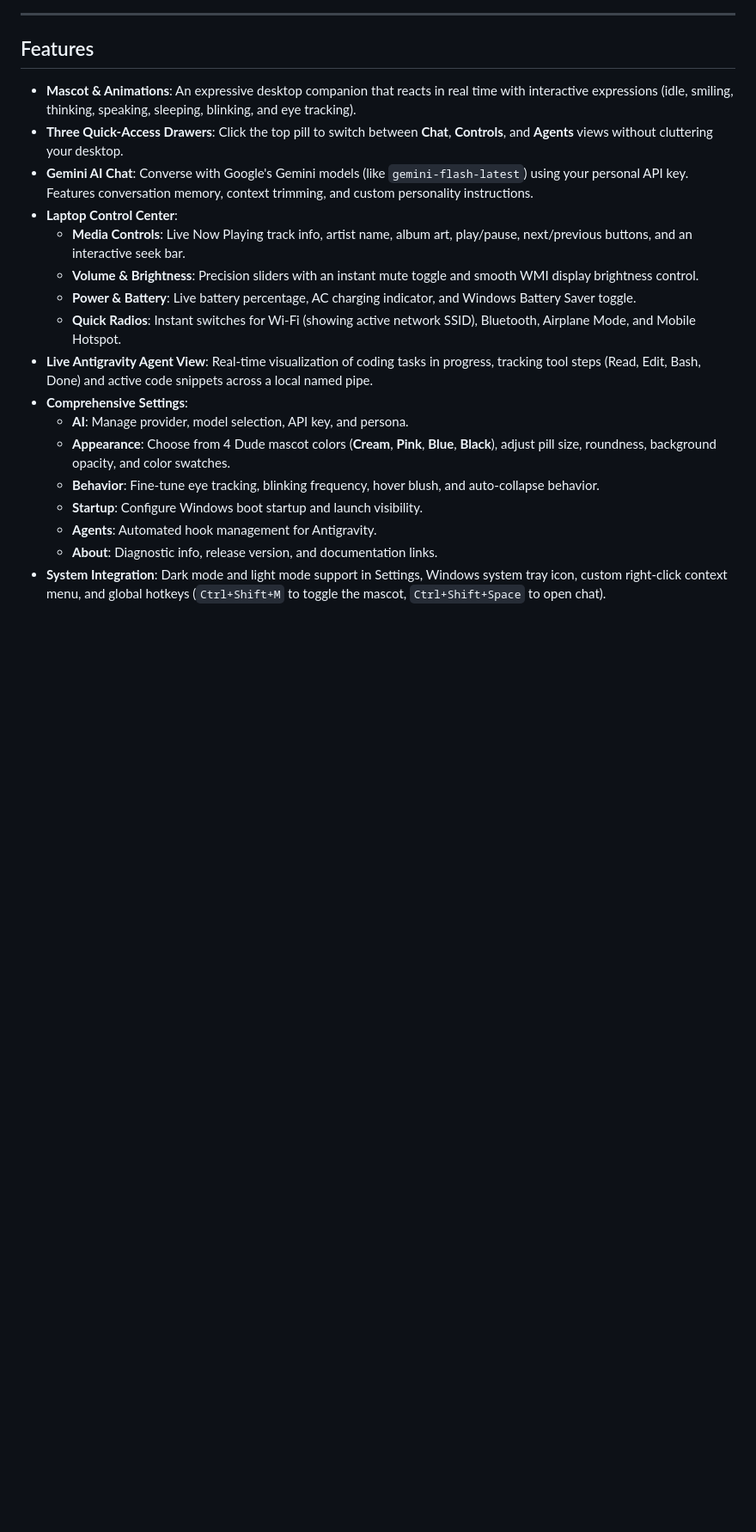
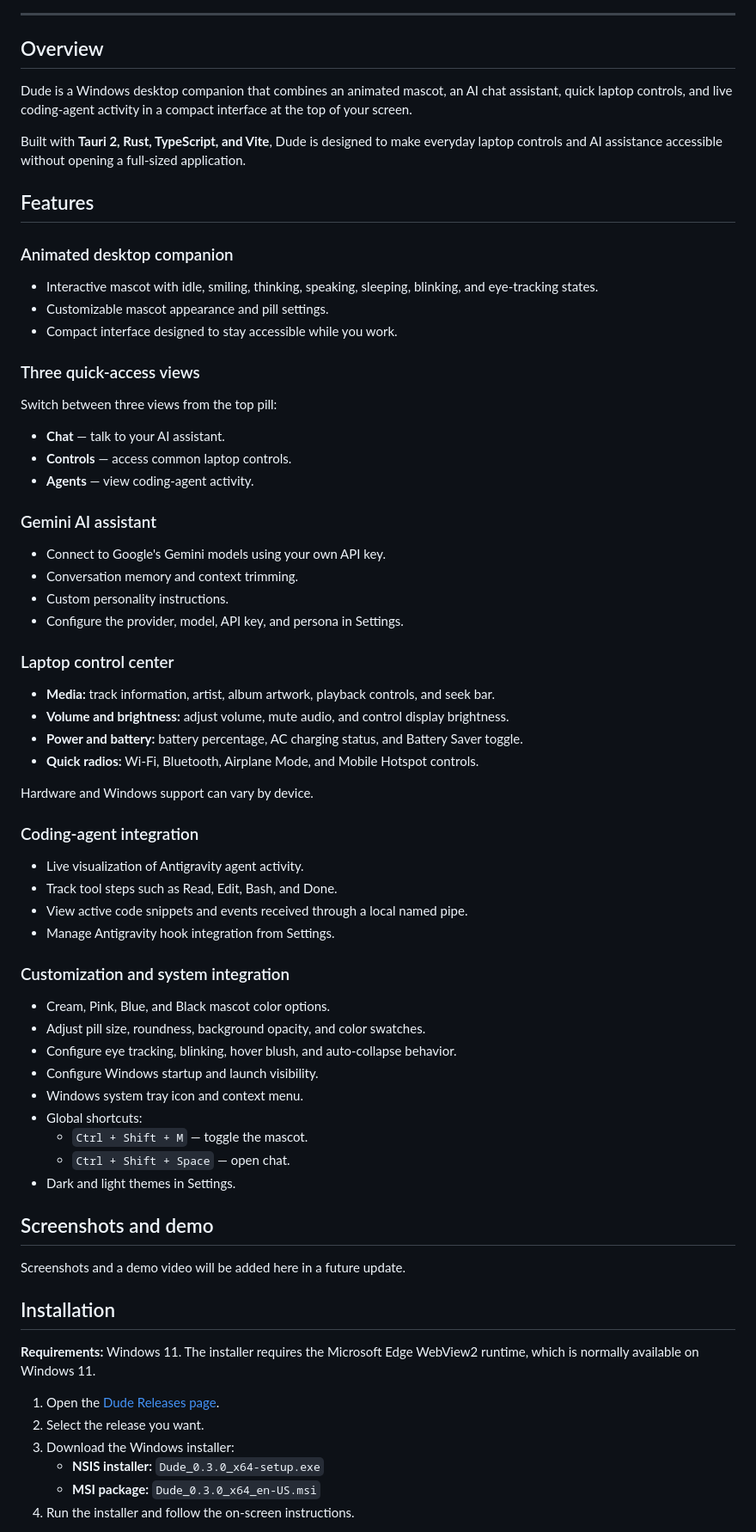
Before and after one commit to shubham7-dev/Dude, a Markdown page: README.md, the part around one of its changes. Shown at 86% size. Rendered like a GitHub page; blank space fills up the shorter version.

Commit message:
Improve README documentation and presentation

```diff
--- a/README.md
+++ b/README.md
@@ -16,22 +29,75 @@ A mascot AI assistant and laptop controls at the top of your Windows screen.
 
 ---
 
+## Overview
+
+Dude is a Windows desktop companion that combines an animated mascot, an AI chat assistant, quick laptop controls, and live coding-agent activity in a compact interface at the top of your screen.
+
+Built with **Tauri 2, Rust, TypeScript, and Vite**, Dude is designed to make everyday laptop controls and AI assistance accessible without opening a full-sized application.
+
 ## Features
 
-- **Mascot & Animations**: An expressive desktop companion that reacts in real time with interactive expressions (idle, smiling, thinking, speaking, sleeping, blinking, and eye tracking).
-- **Three Quick-Access Drawers**: Click the top pill to switch between **Chat**, **Controls**, and **Agents** views without cluttering your desktop.
-- **Gemini AI Chat**: Converse with Google's Gemini models (like `gemini-flash-latest`) using your personal API key. Features conversation memory, context trimming, and custom personality instructions.
-- **Laptop Control Center**:
-  - **Media Controls**: Live Now Playing track info, artist name, album art, play/pause, next/previous buttons, and an interactive seek bar.
-  - **Volume & Brightness**: Precision sliders with an instant mute toggle and smooth WMI display brightness control.
-  - **Power & Battery**: Live battery percentage, AC charging indicator, and Windows Battery Saver toggle.
-  - **Quick Radios**: Instant switches for Wi-Fi (showing active network SSID), Bluetooth, Airplane Mode, and Mobile Hotspot.
-- **Live Antigravity Agent View**: Real-time visualization of coding tasks in progress, tracking tool steps (Read, Edit, Bash, Done) and active code snippets across a local named pipe.
-- **Comprehensive Settings**:
-  - **AI**: Manage provider, model selection, API key, and persona.
-  - **Appearance**: Choose from 4 Dude mascot colors (**Cream**, **Pink**, **Blue**, **Black**), adjust pill size, roundness, background opacity, and color swatches.
-  - **Behavior**: Fine-tune eye tracking, blinking frequency, hover blush, and auto-collapse behavior.
-  - **Startup**: Configure Windows boot startup and launch visibility.
-  - **Agents**: Automated hook management for Antigravity.
-  - **About**: Diagnostic info, release version, and documentation links.
-- **System Integration**: Dark mode and light mode support in Settings, Windows system tray icon, custom right-click context menu, and global hotkeys (`Ctrl+Shift+M` to toggle the mascot, `Ctrl+Shift+Space` to open chat).
+### Animated desktop companion
+
+- Interactive mascot with idle, smiling, thinking, speaking, sleeping, blinking, and eye-tracking states.
+- Customizable mascot appearance and pill settings.
+- Compact interface designed to stay accessible while you work.
+
+### Three quick-access views
+
+Switch between three views from the top pill:
+
+- **Chat** — talk to your AI assistant.
+- **Controls** — access common laptop controls.
+- **Agents** — view coding-agent activity.
+
+### Gemini AI assistant
+
+- Connect to Google's Gemini models using your own API key.
+- Conversation memory and context trimming.
+- Custom personality instructions.
+- Configure the provider, model, API key, and persona in Settings.
+
+### Laptop control center
+
+- **Media:** track information, artist, album artwork, playback controls, and seek bar.
+- **Volume and brightness:** adjust volume, mute audio, and control display brightness.
+- **Power and battery:** battery percentage, AC charging status, and Battery Saver toggle.
+- **Quick radios:** Wi-Fi, Bluetooth, Airplane Mode, and Mobile Hotspot controls.
+
+Hardware and Windows support can vary by device.
+
+### Coding-agent integration
+
+- Live visualization of Antigravity agent activity.
+- Track tool steps such as Read, Edit, Bash, and Done.
+- View active code snippets and events received through a local named pipe.
+- Manage Antigravity hook integration from Settings.
+
+### Customization and system integration
+
+- Cream, Pink, Blue, and Black mascot color options.
+- Adjust pill size, roundness, background opacity, and color swatches.
+- Configure eye tracking, blinking, hover blush, and auto-collapse behavior.
+- Configure Windows startup and launch visibility.
+- Windows system tray icon and context menu.
+- Global shortcuts:
+  - `Ctrl + Shift + M` — toggle the mascot.
+  - `Ctrl + Shift + Space` — open chat.
+- Dark and light themes in Settings.
+
+## Screenshots and demo
+
+Screenshots and a demo video will be added here in a future update.
+
+## Installation
+
+**Requirements:** Windows 11. The installer requires the Microsoft Edge WebView2 runtime, which is normally available on Windows 11.
+
+1. Open the [Dude Releases page](https://github.com/shubham7-dev/Dude/releases).
+2. Select the release you want.
+3. Download the Windows installer:
+   - **NSIS installer:** `Dude_0.3.0_x64-setup.exe`
+   - **MSI package:** `Dude_0.3.0_x64_en-US.msi`
+4. Run the installer and follow the on-screen instructions.
+
```
Also changed, not shown: other parts of README.md (+180 -115 lines).
